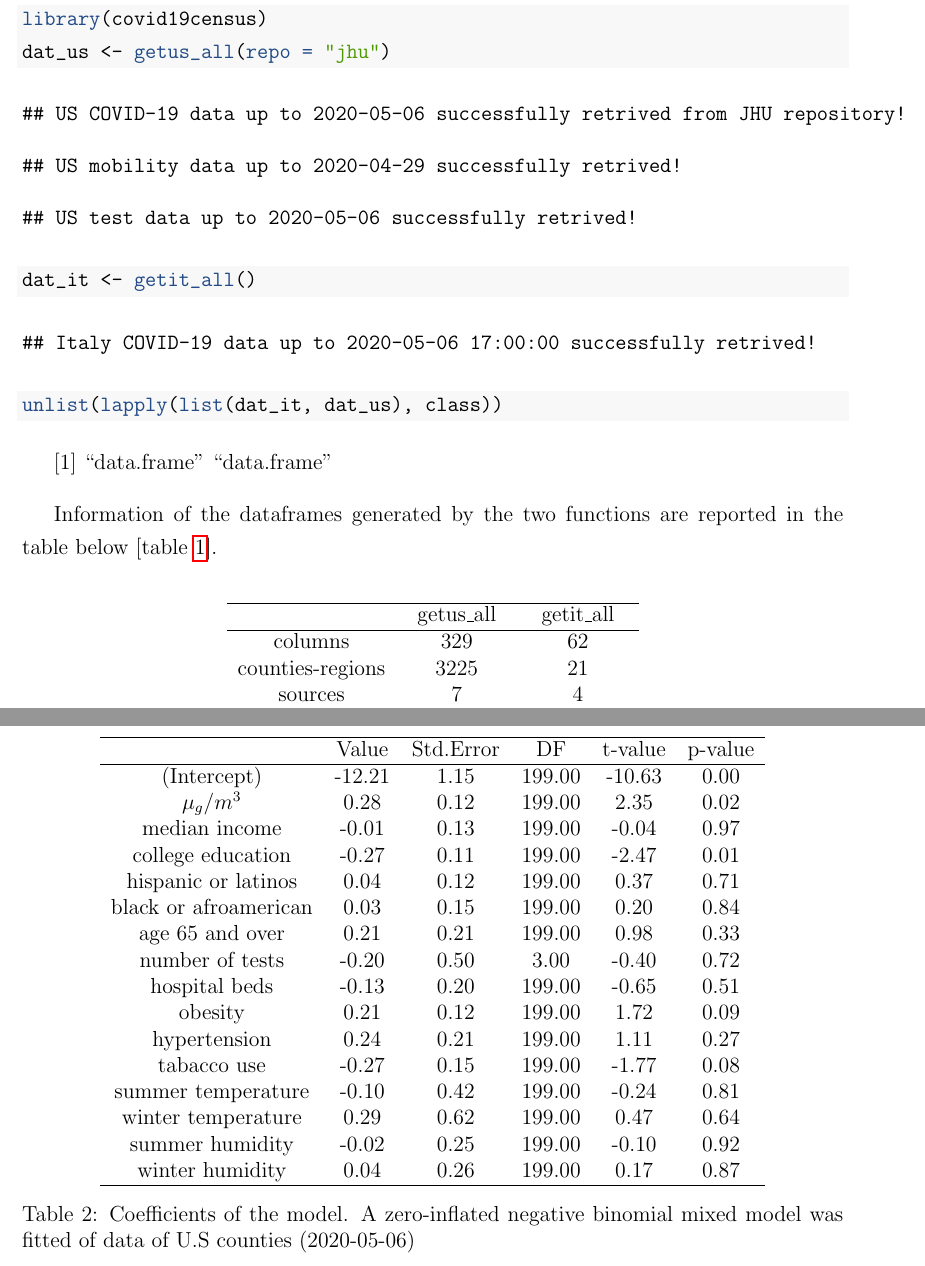
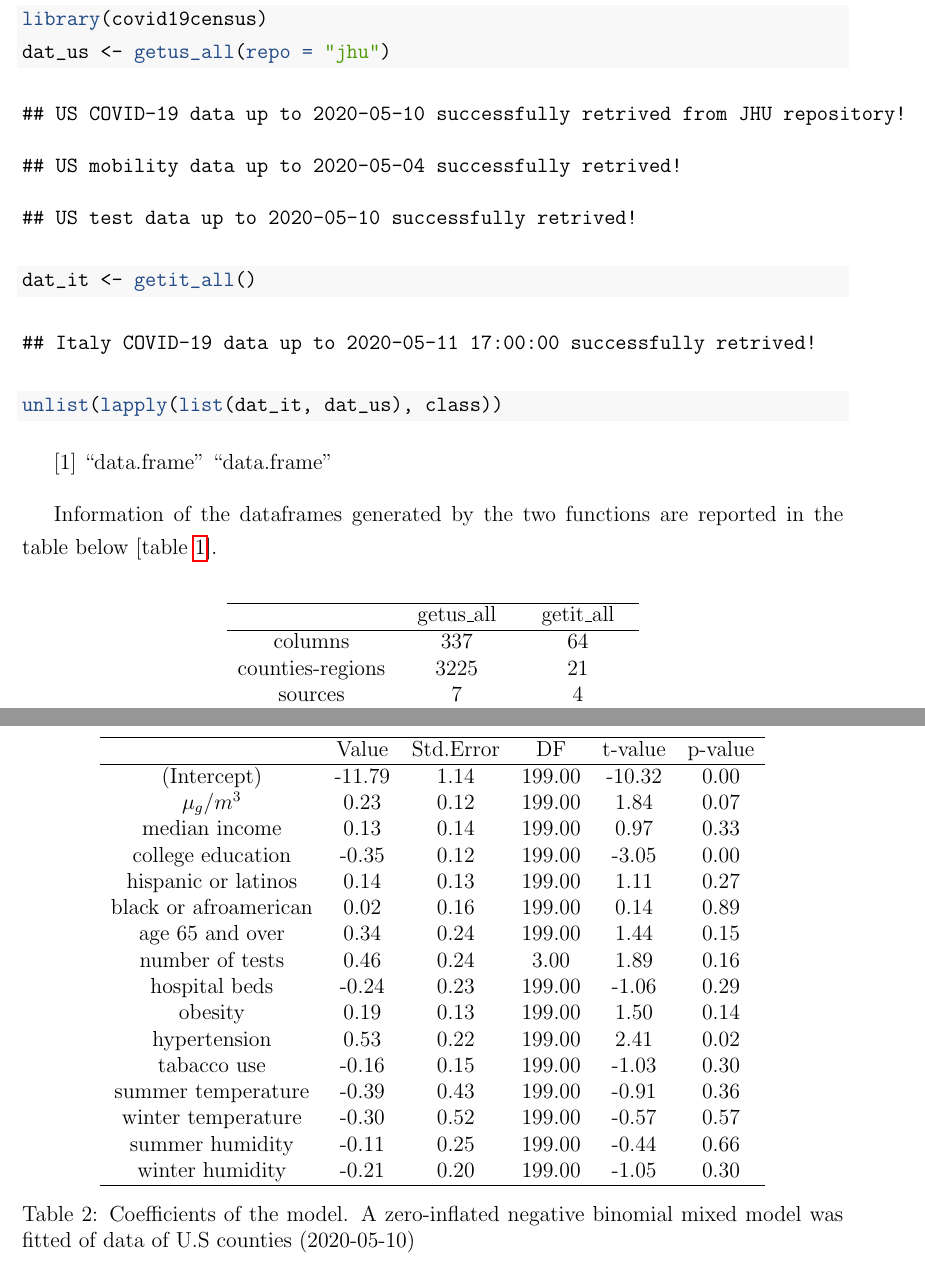
Before and after one commit to c1au6i0/covid19census, a LaTeX paper (vignettes/draft/draft.tex): two parts of pages 4 and 7 of 9, joined at a grey line, cut so that both start at the same text. Compiled offline with pdfLaTeX.

Commit message:
clean other conflicts, added rdaS

```diff
--- a/vignettes/draft/draft.tex
+++ b/vignettes/draft/draft.tex
@@ -238,15 +238,15 @@ different names.
 \end{Shaded}
 
 \begin{verbatim}
-## US COVID-19 data up to 2020-05-06 successfully retrived from JHU repository!
+## US COVID-19 data up to 2020-05-10 successfully retrived from JHU repository!
 \end{verbatim}
 
 \begin{verbatim}
-## US mobility data up to 2020-04-29 successfully retrived!
+## US mobility data up to 2020-05-04 successfully retrived!
 \end{verbatim}
 
 \begin{verbatim}
-## US test data up to 2020-05-06 successfully retrived!
+## US test data up to 2020-05-10 successfully retrived!
 \end{verbatim}
 
 \begin{Shaded}
@@ -256,7 +256,7 @@ different names.
 \end{Shaded}
 
 \begin{verbatim}
-## Italy COVID-19 data up to 2020-05-06 17:00:00 successfully retrived!
+## Italy COVID-19 data up to 2020-05-11 17:00:00 successfully retrived!
 \end{verbatim}
 
 \begin{Shaded}
@@ -280,7 +280,7 @@ reported in the table below {[}table \ref{tab:tab_dat}{]}.
   \hline
  & getus\_all & getit\_all \\
   \hline
-columns & 329 & 62 \\
+columns & 337 & 64 \\
   counties-regions & 3225 & 21 \\
   sources & 7 & 4 \\
   from & 2020-01-21 & 2020-02-24 \\
@@ -364,25 +364,25 @@ on COVID-19 mortality.
   \hline
  & Value & Std.Error & DF & t-value & p-value \\
   \hline
-(Intercept) & -12.21 & 1.15 & 199.00 & -10.63 & 0.00 \\
-  $\mu_g/m^3$ & 0.28 & 0.12 & 199.00 & 2.35 & 0.02 \\
-  median income & -0.01 & 0.13 & 199.00 & -0.04 & 0.97 \\
-  college education & -0.27 & 0.11 & 199.00 & -2.47 & 0.01 \\
-  hispanic or latinos & 0.04 & 0.12 & 199.00 & 0.37 & 0.71 \\
-  black or afroamerican & 0.03 & 0.15 & 199.00 & 0.20 & 0.84 \\
-  age 65 and over & 0.21 & 0.21 & 199.00 & 0.98 & 0.33 \\
-  number of tests & -0.20 & 0.50 & 3.00 & -0.40 & 0.72 \\
-  hospital beds & -0.13 & 0.20 & 199.00 & -0.65 & 0.51 \\
-  obesity & 0.21 & 0.12 & 199.00 & 1.72 & 0.09 \\
-  hypertension & 0.24 & 0.21 & 199.00 & 1.11 & 0.27 \\
-  tabacco use & -0.27 & 0.15 & 199.00 & -1.77 & 0.08 \\
-  summer temperature & -0.10 & 0.42 & 199.00 & -0.24 & 0.81 \\
-  winter temperature & 0.29 & 0.62 & 199.00 & 0.47 & 0.64 \\
-  summer humidity & -0.02 & 0.25 & 199.00 & -0.10 & 0.92 \\
-  winter humidity & 0.04 & 0.26 & 199.00 & 0.17 & 0.87 \\
+(Intercept) & -11.79 & 1.14 & 199.00 & -10.32 & 0.00 \\
+  $\mu_g/m^3$ & 0.23 & 0.12 & 199.00 & 1.84 & 0.07 \\
+  median income & 0.13 & 0.14 & 199.00 & 0.97 & 0.33 \\
+  college education & -0.35 & 0.12 & 199.00 & -3.05 & 0.00 \\
+  hispanic or latinos & 0.14 & 0.13 & 199.00 & 1.11 & 0.27 \\
+  black or afroamerican & 0.02 & 0.16 & 199.00 & 0.14 & 0.89 \\
+  age 65 and over & 0.34 & 0.24 & 199.00 & 1.44 & 0.15 \\
+  number of tests & 0.46 & 0.24 & 3.00 & 1.89 & 0.16 \\
+  hospital beds & -0.24 & 0.23 & 199.00 & -1.06 & 0.29 \\
+  obesity & 0.19 & 0.13 & 199.00 & 1.50 & 0.14 \\
+  hypertension & 0.53 & 0.22 & 199.00 & 2.41 & 0.02 \\
+  tabacco use & -0.16 & 0.15 & 199.00 & -1.03 & 0.30 \\
+  summer temperature & -0.39 & 0.43 & 199.00 & -0.91 & 0.36 \\
+  winter temperature & -0.30 & 0.52 & 199.00 & -0.57 & 0.57 \\
+  summer humidity & -0.11 & 0.25 & 199.00 & -0.44 & 0.66 \\
+  winter humidity & -0.21 & 0.20 & 199.00 & -1.05 & 0.30 \\
    \hline
 \end{tabular}
-\caption{Coefficients of the model. A zero-inflated negative binomial mixed model was fitted of data of U.S counties (2020-05-06)}
+\caption{Coefficients of the model. A zero-inflated negative binomial mixed model was fitted of data of U.S counties (2020-05-10)}
 \label{tab:tab_coef}
 \end{table}
 
```
Also changed, not shown: README.md, vignettes/draft/draft.pdf, vignettes/draft/draft_files/figure-latex/fig_corr-1.pdf, vignettes/draft/draft.tex (6 more changed lines), 9 other files.
